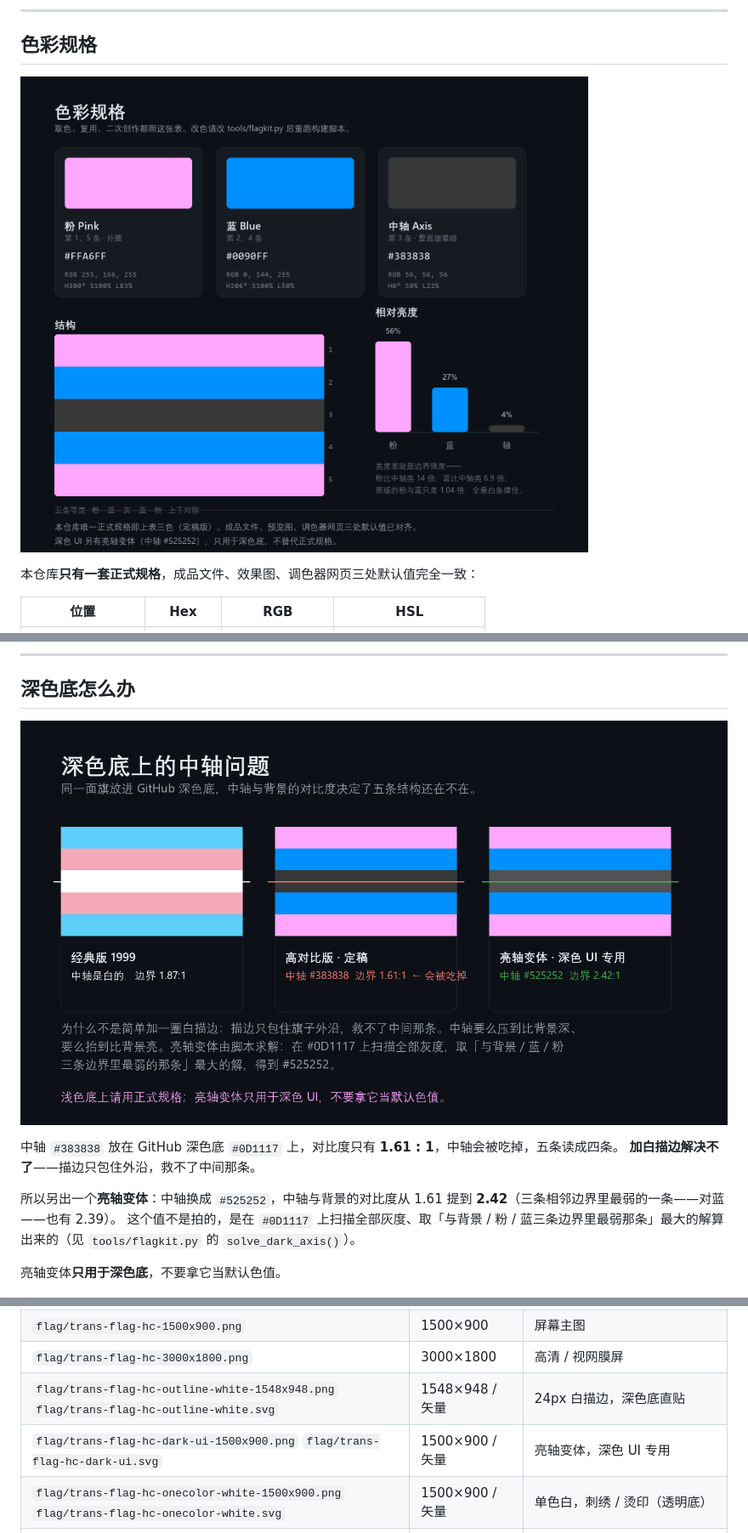
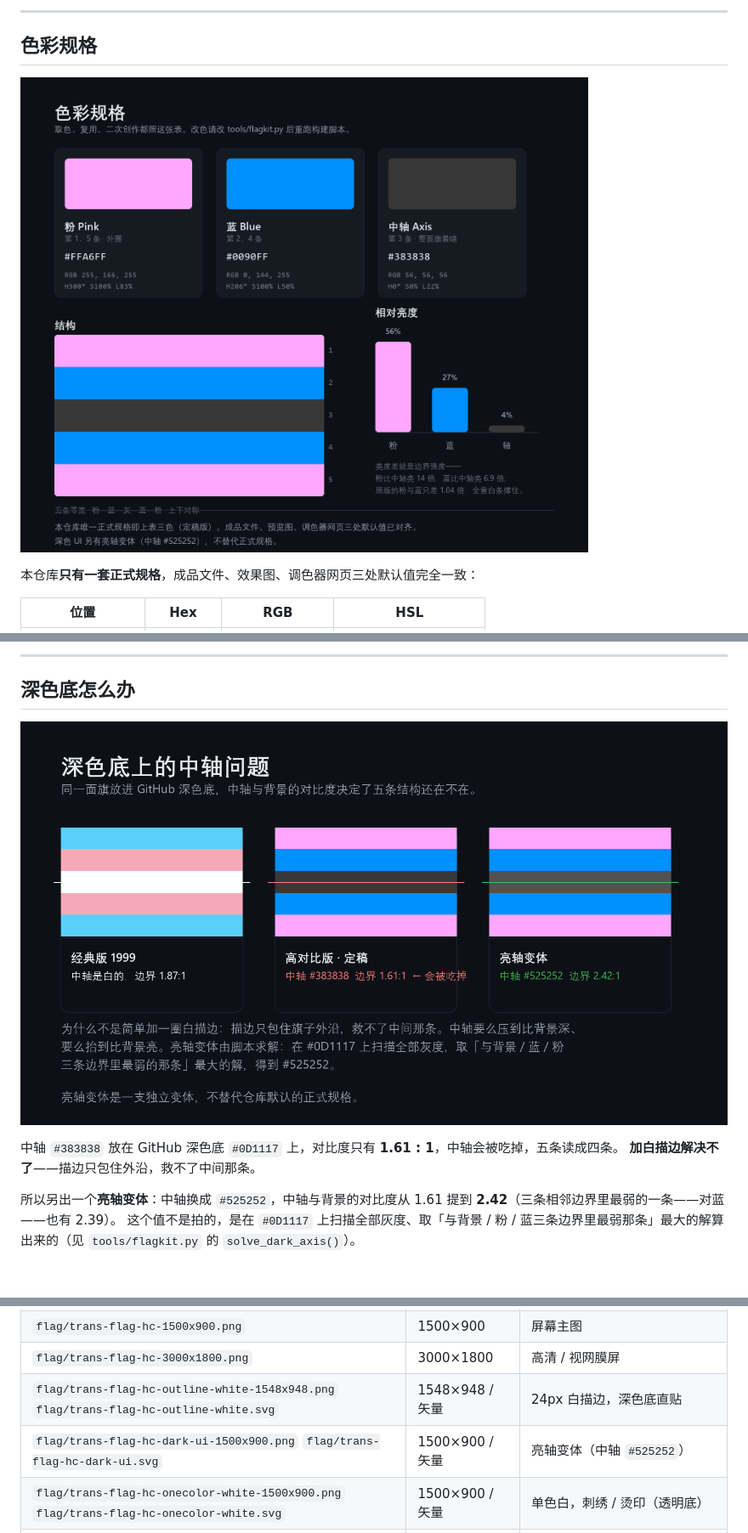
Before and after one commit to Sakamonya/trans-flag-hc, a Markdown page: README.md, 3 parts joined by grey strips. Shown: that part at 85% size. Rendered like a GitHub page; pictures changed too: preview/04-color-spec.png, preview/07-dark-bg.png; blank space fills up the shorter version.

```diff
--- a/README.md
+++ b/README.md
@@ -102,8 +102,6 @@
 所以另出一个**亮轴变体**：中轴换成 `#525252`，中轴与背景的对比度从 1.61 提到 **2.42**（三条相邻边界里最弱的一条——对蓝——也有 2.39）。
 这个值不是拍的，是在 `#0D1117` 上扫描全部灰度、取「与背景 / 粉 / 蓝三条边界里最弱那条」最大的解算出来的（见 `tools/flagkit.py` 的 `solve_dark_axis()`）。
 
-亮轴变体**只用于深色底**，不要拿它当默认色值。
-
 ![深色场景应用](preview/05-scene-dark-ui.png)
 
 ---
@@ -128,7 +126,7 @@
 | `flag/trans-flag-hc-1500x900.png` | 1500×900 | 屏幕主图 |
 | `flag/trans-flag-hc-3000x1800.png` | 3000×1800 | 高清 / 视网膜屏 |
 | `flag/trans-flag-hc-outline-white-1548x948.png` `flag/trans-flag-hc-outline-white.svg` | 1548×948 / 矢量 | 24px 白描边，深色底直贴 |
-| `flag/trans-flag-hc-dark-ui-1500x900.png` `flag/trans-flag-hc-dark-ui.svg` | 1500×900 / 矢量 | 亮轴变体，深色 UI 专用 |
+| `flag/trans-flag-hc-dark-ui-1500x900.png` `flag/trans-flag-hc-dark-ui.svg` | 1500×900 / 矢量 | 亮轴变体（中轴 `#525252`） |
 | `flag/trans-flag-hc-onecolor-white-1500x900.png` `flag/trans-flag-hc-onecolor-white.svg` | 1500×900 / 矢量 | 单色白，刺绣 / 烫印（透明底） |
 | `flag/trans-flag-hc-onecolor-pink-1500x900.png` `flag/trans-flag-hc-onecolor-pink.svg` | 1500×900 / 矢量 | 单色粉，亮底印刷 / 贴纸（透明底） |
 | `assets/avatar-1080.png` `avatar-512.png` | 方图 | 头像 |
```
Also changed, not shown: other parts of README.md (+1 -1 lines), README.en.md (+3 -5 lines), docs/design-notes.md (+12 -3 lines), assets/social-card-1200x630.png, preview/01-hero.png, preview/08-variants.png, 3 other files.
